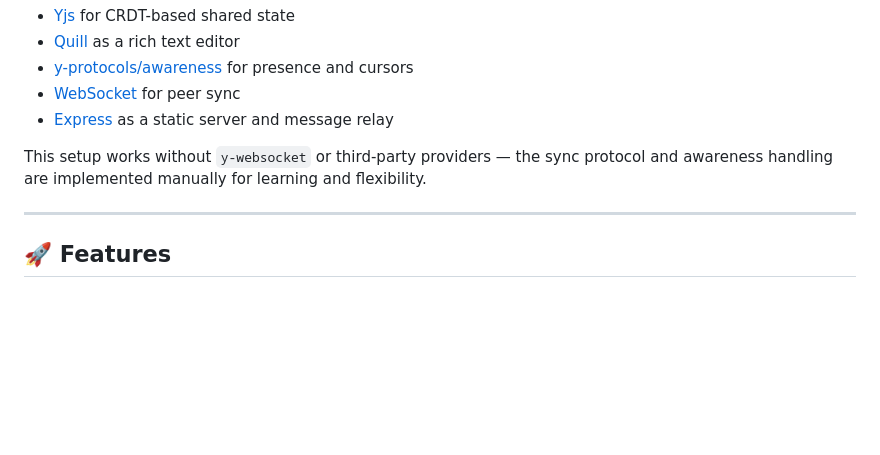
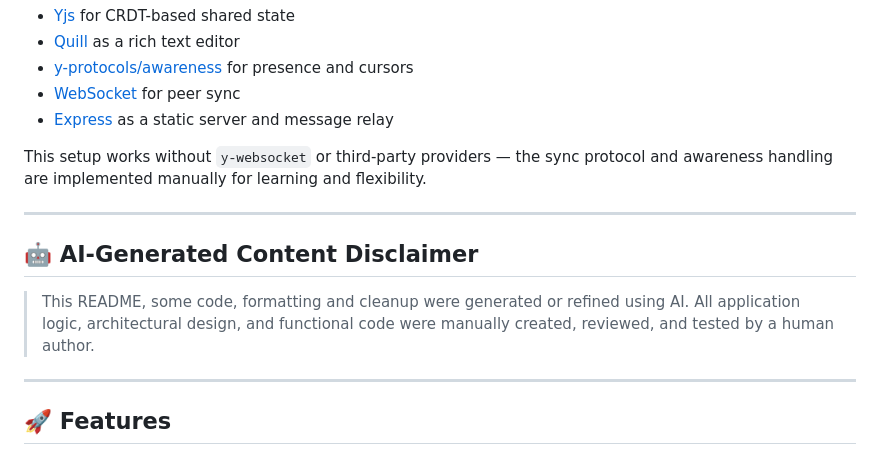
Before and after one commit to thorleifjacobsen/yjs-quill-ws-collab, a Markdown page: README.md, the part around the change. Drawn GitHub-style; blank space fills up the shorter version.

Commit message:
AI Information

```diff
--- a/README.md
+++ b/README.md
@@ -9,6 +9,12 @@ A minimal, from-scratch example showing how to build a **real-time collaborative
 - [Express](https://expressjs.com) as a static server and message relay
 
 This setup works without `y-websocket` or third-party providers — the sync protocol and awareness handling are implemented manually for learning and flexibility.
+
+---
+
+## 🤖 AI-Generated Content Disclaimer
+
+> This README, some code, formatting and cleanup were generated or refined using AI. All application logic, architectural design, and functional code were manually created, reviewed, and tested by a human author.
 
 ---
 
```
